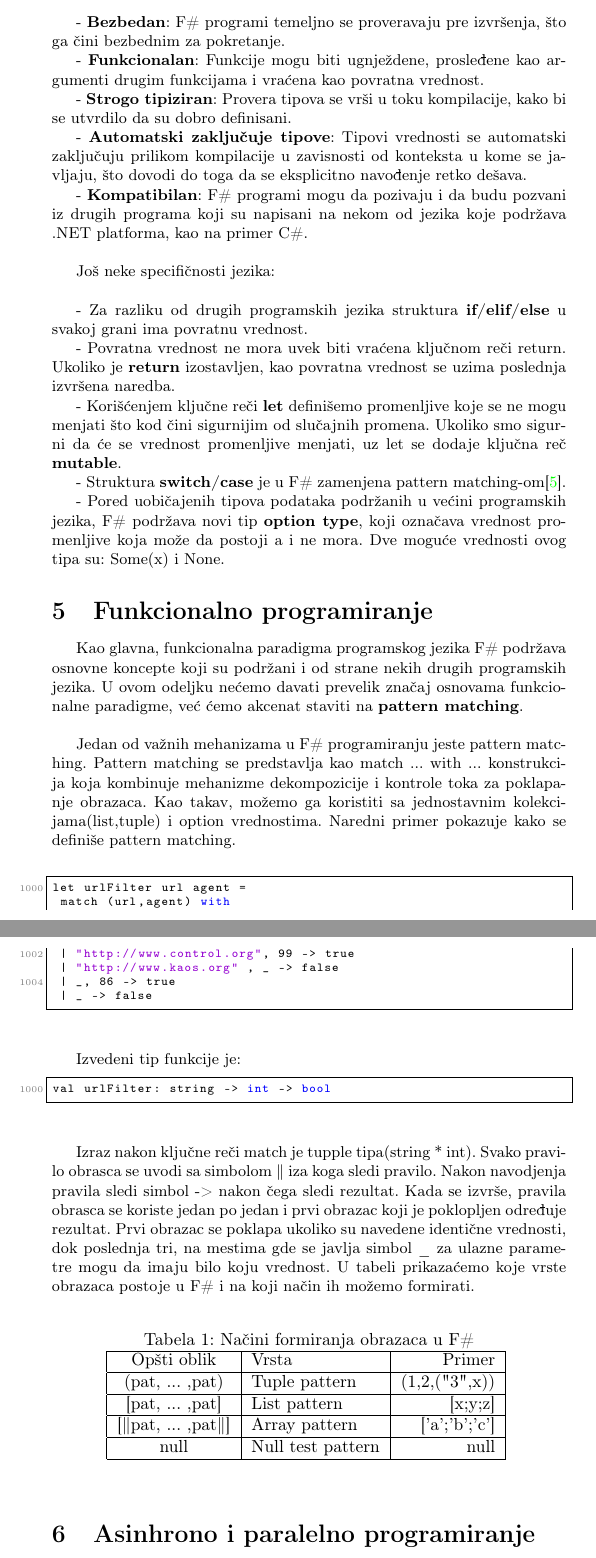
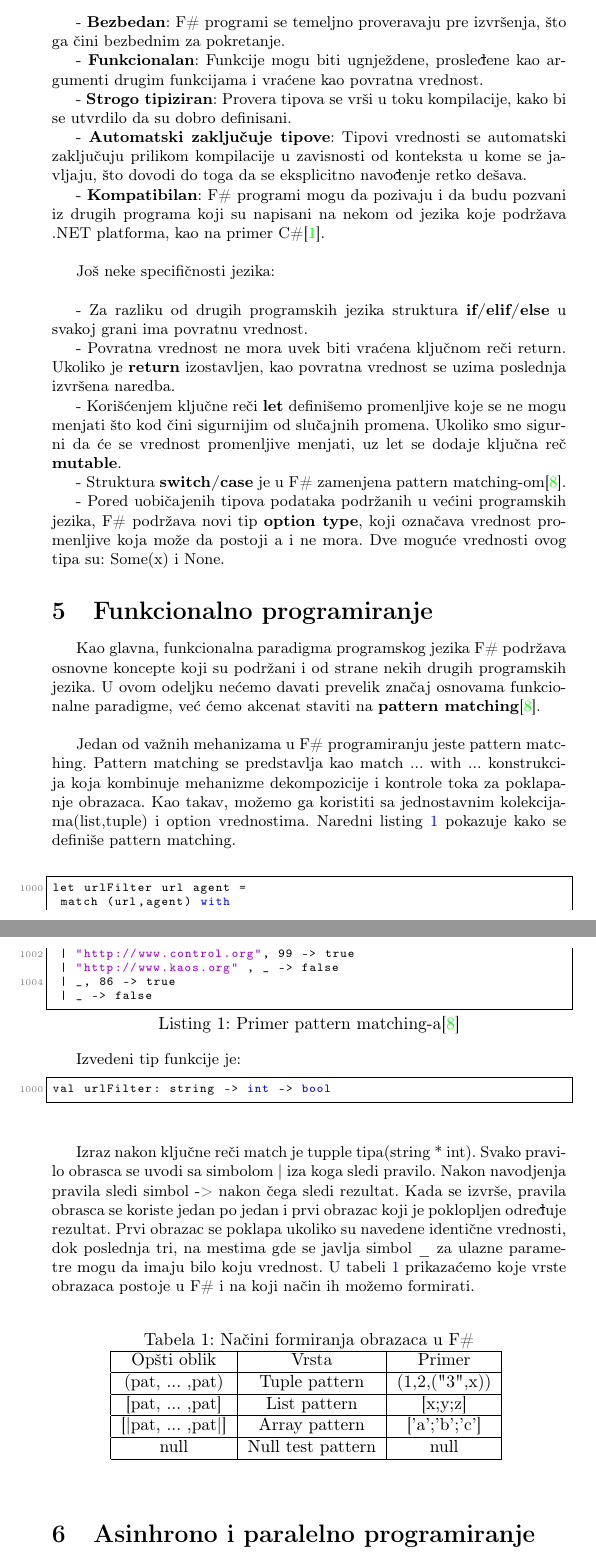
Before and after one commit to DavidNedeljkovic/MSNR-Seminarski-rad, a LaTeX document (3_Programski_jezik_F_Todorov_Garibovic_Nedeljkovic_Vicentijevic.tex): two parts of pages 4 and 5 of 9, joined at a grey line, cut so that both start at the same text. Compiled offline with pdfLaTeX.

Commit message:
Ismenjene neke sitnice u tekstu i dodate reference

```diff
--- a/3_Programski_jezik_F_Todorov_Garibovic_Nedeljkovic_Vicentijevic.tex
+++ b/3_Programski_jezik_F_Todorov_Garibovic_Nedeljkovic_Vicentijevic.tex
@@ -122,15 +122,15 @@ F\# je jezik koji ima pretežno funkcionalne karakteristike, ali on je svoju pri
 
 Neke od osnovnih osobina programskog jezika F\# su:\\
 
-	- \textbf{Bezbedan}: F\# programi temeljno se proveravaju pre izvršenja, što ga čini bezbednim za pokretanje.
+	- \textbf{Bezbedan}: F\# programi se temeljno proveravaju pre izvršenja, što ga čini bezbednim za pokretanje.
 
-	- \textbf{Funkcionalan}: Funkcije mogu biti ugnježdene, prosleđene kao argumenti drugim funkcijama i vraćena kao povratna vrednost.
+	- \textbf{Funkcionalan}: Funkcije mogu biti ugnježdene, prosleđene kao argumenti drugim funkcijama i vraćene kao povratna vrednost.
 
 	- \textbf{Strogo tipiziran}: Provera tipova se vrši u toku kompilacije, kako bi se utvrdilo da su dobro definisani.
 
 	- \textbf{Automatski zaključuje tipove}: Tipovi vrednosti se automatski zaključuju prilikom kompilacije u zavisnosti od konteksta u kome se javljaju, što dovodi do toga da se eksplicitno navođenje retko dešava.
 
-	- \textbf{Kompatibilan}: F\# programi mogu da pozivaju i da budu pozvani iz drugih programa koji su napisani na nekom od jezika koje podržava .NET platforma, kao na primer C\#. %dodati referencu na official-page C#
+	- \textbf{Kompatibilan}: F\# programi mogu da pozivaju i da budu pozvani iz drugih programa koji su napisani na nekom od jezika koje podržava .NET platforma, kao na primer C\#\cite{microsoft_c}.
 \\
 %Nešto više o njima\cite{Harrop:2008:FS:1481410}.
 
@@ -142,22 +142,20 @@ Neke od osnovnih osobina programskog jezika F\# su:\\
 
 	- Korišćenjem ključne reči \textbf{let} definišemo promenljive koje se ne mogu menjati što kod čini sigurnijim od slučajnih promena. Ukoliko smo sigurni da će se vrednost promenljive menjati, uz let se dodaje ključna reč \textbf{mutable}.
 
-	- Struktura \textbf{switch/case} je u F\# zamenjena pattern matching-om\cite{progFsPM}.
+	- Struktura \textbf{switch/case} je u F\# zamenjena pattern matching-om\cite{expertFS}.
 
 	- Pored uobičajenih tipova podataka podržanih u većini programskih jezika, F\# podržava novi tip \textbf{option type}, koji označava vrednost promenljive koja može da postoji a i ne mora. Dve moguće vrednosti ovog tipa su: Some(x) i None.
 
 \section{Funkcionalno programiranje}
 
 %dodati naucni rad o ovoj oblasti
-% dodati referencu na kod
-% dodati referencu na tabelu
 
-Kao glavna, funkcionalna paradigma programskog jezika F\# podržava osnovne koncepte koji su podržani i od strane nekih drugih programskih jezika. U ovom odeljku nećemo davati prevelik značaj osnovama funkcionalne paradigme, već ćemo akcenat staviti na \textbf{pattern matching}.\\
 
-Jedan od važnih mehanizama u F\# programiranju jeste pattern matching. Pattern matching se predstavlja kao match ... with ... konstrukcija koja kombinuje mehanizme dekompozicije i kontrole toka za poklapanje obrazaca. Kao takav, možemo ga koristiti sa  jednostavnim kolekcijama(list,tuple) i option vrednostima. Naredni primer pokazuje kako se definiše pattern matching.
+Kao glavna, funkcionalna paradigma programskog jezika F\# podržava osnovne koncepte koji su podržani i od strane nekih drugih programskih jezika. U ovom odeljku nećemo davati prevelik značaj osnovama funkcionalne paradigme, već ćemo akcenat staviti na \textbf{pattern matching}\cite{expertFS}.\\
+
+Jedan od važnih mehanizama u F\# programiranju jeste pattern matching. Pattern matching se predstavlja kao match ... with ... konstrukcija koja kombinuje mehanizme dekompozicije i kontrole toka za poklapanje obrazaca. Kao takav, možemo ga koristiti sa  jednostavnim kolekcijama(list,tuple) i option vrednostima. Naredni listing \ref{primer} pokazuje kako se definiše pattern matching.
 \\
-
-\begin{lstlisting}
+\begin{lstlisting}[caption={Primer pattern matching-a\cite{expertFS}},frame=single, label=primer]
 let urlFilter url agent =
  match (url,agent) with
  | "http://www.control.org", 99 -> true
@@ -172,17 +170,17 @@ Izvedeni tip funkcije je:
 val urlFilter: string -> int -> bool
 \end{lstlisting}
 
-Izraz nakon ključne reči match je tupple tipa(string * int). Svako pravilo obrasca se uvodi sa simbolom $\|$ iza koga sledi pravilo. Nakon navodjenja pravila sledi simbol -> nakon čega sledi rezultat. Kada se izvrše, pravila obrasca se koriste jedan po jedan i prvi obrazac koji je poklopljen određuje rezultat. Prvi obrazac se poklapa ukoliko su navedene identične vrednosti, dok poslednja tri, na mestima gde se javlja simbol $\_$ za ulazne parametre mogu da imaju bilo koju vrednost. U tabeli prikazaćemo koje vrste obrazaca postoje u F\# i na koji način ih možemo formirati.
+Izraz nakon ključne reči match je tupple tipa(string * int). Svako pravilo obrasca se uvodi sa simbolom | iza koga sledi pravilo. Nakon navodjenja pravila sledi simbol -> nakon čega sledi rezultat. Kada se izvrše, pravila obrasca se koriste jedan po jedan i prvi obrazac koji je poklopljen određuje rezultat. Prvi obrazac se poklapa ukoliko su navedene identične vrednosti, dok poslednja tri, na mestima gde se javlja simbol $\_$ za ulazne parametre mogu da imaju bilo koju vrednost. U tabeli \ref{tab:tabela1} prikazaćemo koje vrste obrazaca postoje u F\# i na koji način ih možemo formirati.
 
 \begin{table}[h!]
 \begin{center}
 \caption{Načini formiranja obrazaca u F\#}
-\begin{tabular}{|c|l|r|} \hline
+\begin{tabular}{|c|c|c|} \hline
 Opšti oblik& Vrsta& Primer\\ \hline
 (pat, ... ,pat) &Tuple pattern&(1,2,("3",x))
 \\ \hline
 [pat, ... ,pat] &List pattern&[x;y;z]\\ \hline
-[$\|$pat, ... ,pat$\|$] &Array pattern&['a';'b';'c']\\ \hline
+[|pat, ... ,pat|] &Array pattern&['a';'b';'c']\\ \hline
 null &Null test pattern&null\\ \hline
 \end{tabular}
 \label{tab:tabela1}
```
Also changed, not shown: seminarski.bib (+26 -7 lines), 3_Programski_jezik_F_Todorov_Garibovic_Nedeljkovic_Vicentijevic.bbl, 3_Programski_jezik_F_Todorov_Garibovic_Nedeljkovic_Vicentijevic.pdf, 3_Programski_jezik_F_Todorov_Garibovic_Nedeljkovic_Vicentijevic.tex (2 more changed lines).
